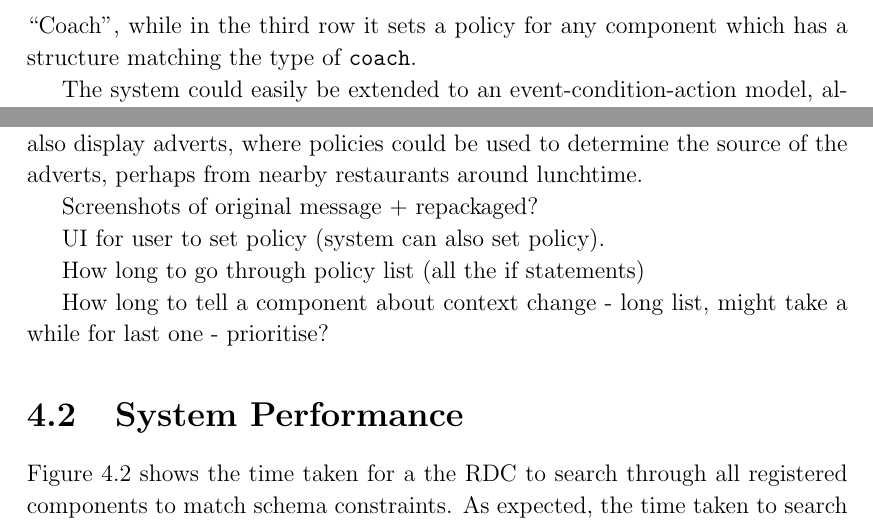
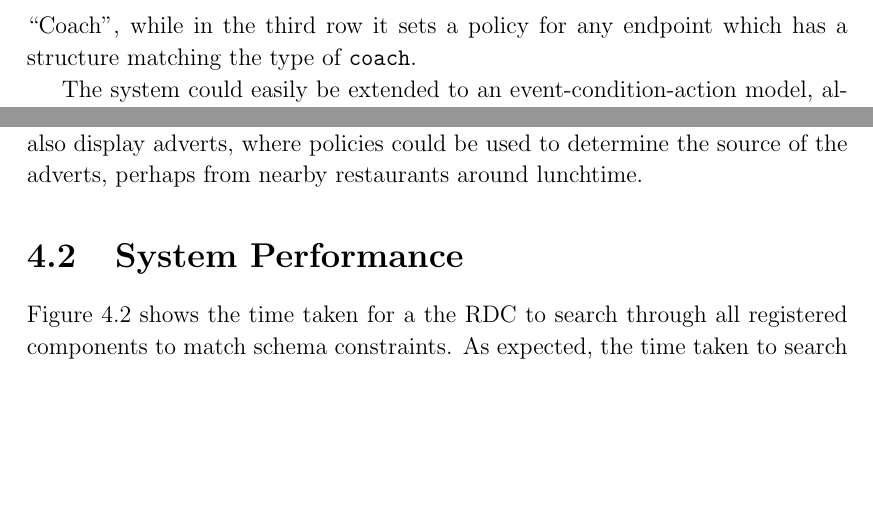
Before and after one commit to tomcsmith1990/sbus-android, a LaTeX thesis (SBUS-Android/diss/diss.tex): two parts of page 19 of 43, joined at a grey line, cut so that both start at the same text, the shorter picture padded with empty space. Compiled offline with pdfLaTeX.

Commit message:
Diss: pretty much nothing

```diff
--- a/SBUS-Android/diss/diss.tex
+++ b/SBUS-Android/diss/diss.tex
@@ -318,7 +318,7 @@ An IP address may be useful when the application should always be mapped to the
 In the first example, a healthcare system has registered to have heart rate readings mapped directly to an endpoint at a known IP address, perhaps a relative or emergency response team.
 However the real flexibility of the system lies in the queries.
 These will be resolved by some RDC, ensuring components are mapped only to other components satisfying their queries.
-In the second row, the transport application sets a policy for any component named ``Stagecoach'' which has an endpoint named ``Coach'', while in the third row it sets a policy for any component which has a structure matching the type of {\tt coach}.
+In the second row, the transport application sets a policy for any component named ``Stagecoach'' which has an endpoint named ``Coach'', while in the third row it sets a policy for any endpoint which has a structure matching the type of {\tt coach}.
 
 The system could easily be extended to an event-condition-action model, allowing applications to specify AIRS sensors to use as events, and actions to be taken upon an event satisfying some condition.
 
@@ -350,13 +350,13 @@ The application may also display adverts, where policies could be used to determ
 
 % todo:
 
-Screenshots of original message + repackaged?
+%Screenshots of original message + repackaged?
 
-UI for user to set policy (system can also set policy).
+%UI for user to set policy (system can also set policy).
 
-How long to go through policy list (all the if statements)
+%How long to go through policy list (all the if statements)
 
-How long to tell a component about context change - long list, might take a while for last one - prioritise?
+%How long to tell a component about context change - long list, might take a while for last one - prioritise?
 
 \section{System Performance}
 
```
